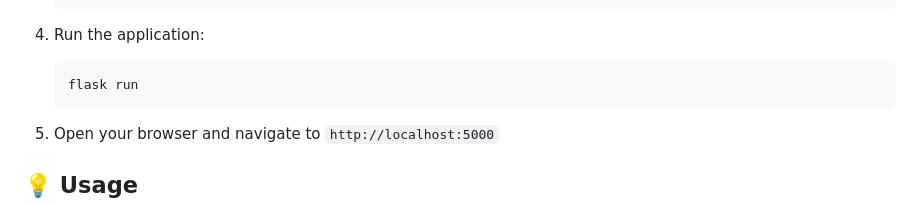
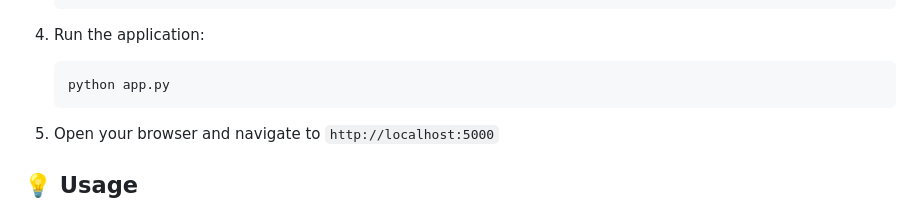
Before and after one commit to SACHokstack/NewsAgent, a Markdown page: README.md, the part around the change. Drawn GitHub-style.

````diff
--- a/README.md
+++ b/README.md
@@ -73,7 +73,7 @@ ConflictCast/
 
 4. Run the application:
    ```
-   flask run
+   python app.py
    ```
 
 5. Open your browser and navigate to `http://localhost:5000`
````
